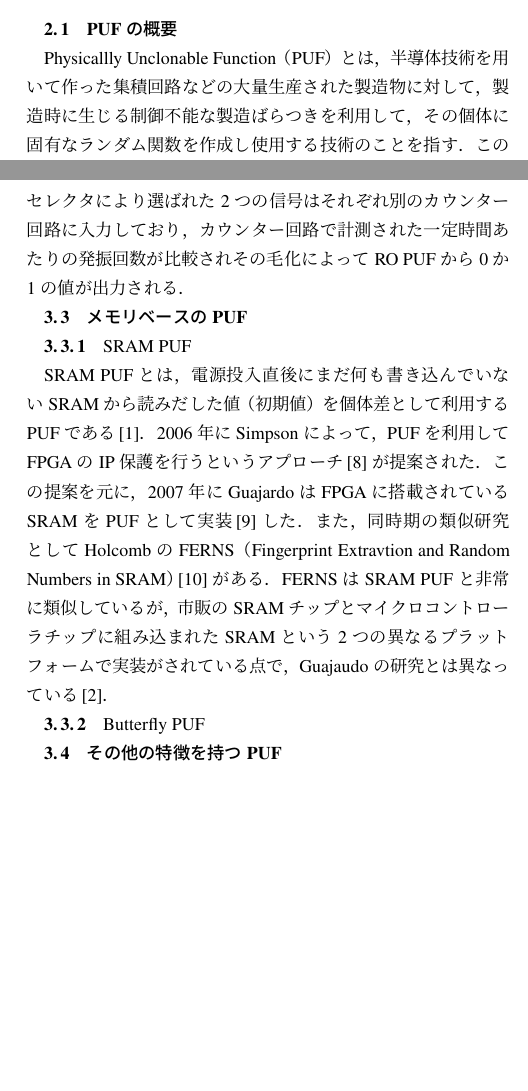
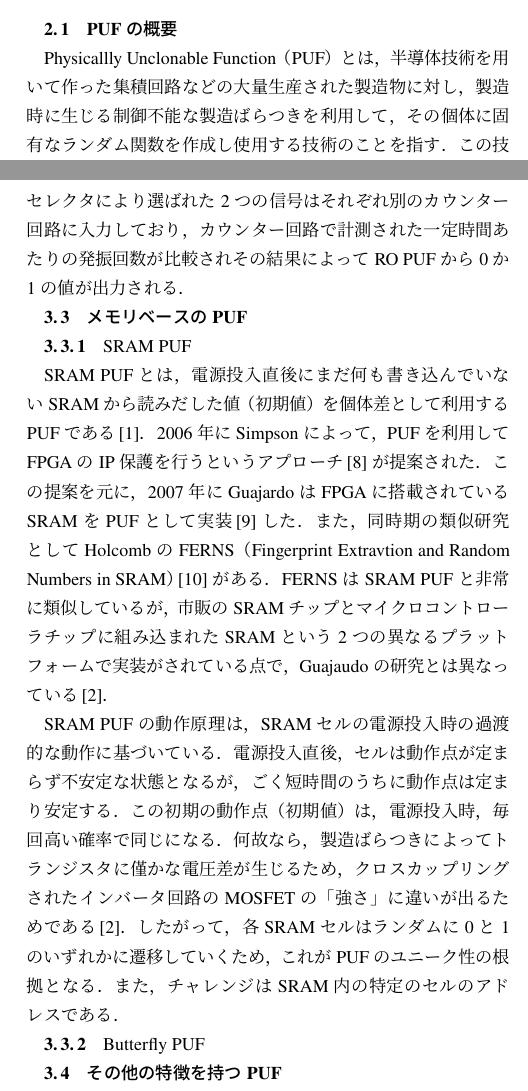
Before and after one commit to mokan0/0629_survey, a LaTeX document (pufsurvey.tex): two parts of the columns of pages 1 and 3 of 4, joined at a grey line, cut so that both start at the same text, the shorter picture padded with empty space. Compiled offline with pLaTeX and dvipdfmx.

Commit message:
SRAM PUF追記

```diff
--- a/pufsurvey.tex
+++ b/pufsurvey.tex
@@ -53,7 +53,7 @@
 
 \section{Physically Unclonable Function}
 \subsection{PUFの概要}
-Physicallly Unclonable Function（PUF）とは，半導体技術を用いて作った集積回路などの大量生産された製造物に対して，
+Physicallly Unclonable Function（PUF）とは，半導体技術を用いて作った集積回路などの大量生産された製造物に対し，
 製造時に生じる制御不能な製造ばらつきを利用して，その個体に固有なランダム関数を作成し使用する技術のことを指す．
 この技術は偽造品か否かどうかの真贋判定・個体識別や，主体認証，また暗号鍵やパラメータの生成に利用することが可能であると考えられている．
 
@@ -178,7 +178,7 @@ RO PUFでは3個以上のROが用いられており，その中からチャレ
 
 図\ref{ROPUF-fig}のように複数（この場合は$N$個）のROはMUXに接続され，チャレンジはそのMUXのセレクタとして用いられる．
 セレクタにより選ばれた2つの信号はそれぞれ別のカウンター回路に入力しており，カウンター回路で計測された一定時間あたりの
-発振回数が比較されその毛化によってRO PUFから0か1の値が出力される．
+発振回数が比較されその結果によってRO PUFから0か1の値が出力される．
 \subsection{メモリベースのPUF}
 \subsubsection{SRAM PUF}
 \label{SRAM PUF}
@@ -189,7 +189,13 @@ SRAM PUFとは，電源投入直後にまだ何も書き込んでいないSRAM
 FERNSはSRAM PUFと非常に類似しているが，市販のSRAMチップとマイクロコントローラチップに組み込まれたSRAMという
 2つの異なるプラットフォームで実装がされている点で，Guajaudoの研究とは異なっている\cite{maes1}．
 
-
+SRAM PUFの動作原理は，SRAMセルの電源投入時の過渡的な動作に基づいている．
+電源投入直後，セルは動作点が定まらず不安定な状態となるが，ごく短時間のうちに動作点は定まり安定する．
+この初期の動作点（初期値）は，電源投入時，毎回高い確率で同じになる．
+何故なら，製造ばらつきによってトランジスタに僅かな電圧差が生じるため，クロスカップリングされたインバータ回路の
+MOSFETの「強さ」に違いが出るためである\cite{maes1}．
+したがって，各SRAMセルはランダムに0と1のいずれかに遷移していくため，これがPUFのユニーク性の根拠となる．
+また，チャレンジはSRAM内の特定のセルのアドレスである．
 \subsubsection{Butterfly PUF}
 \subsection{その他の特徴を持つPUF}
 
```
Also changed, not shown: out/pufsurvey.pdf.
